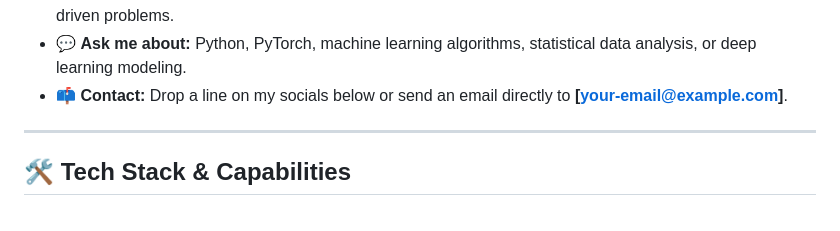
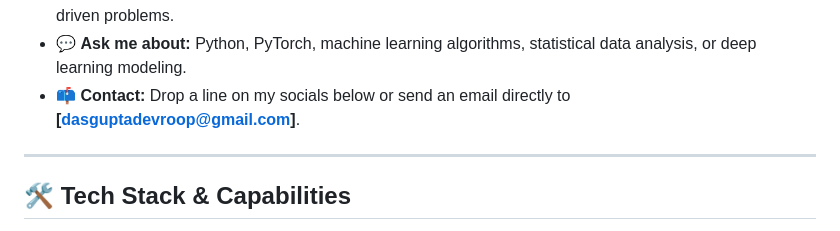
Before and after one commit to Mazinho123/Mazinho123, a Markdown page: README.md, the part around the change. GitHub-like rendering.

```diff
--- a/README.md
+++ b/README.md
@@ -40,7 +40,7 @@ identity:
 - 👋 **Greeting:** Welcome to my digital workspace! I'm a developer focused on designing and implementing intelligent AI/ML systems and extracting data-driven insights.
 - 🎯 **Mission:** To leverage machine learning models and analytical frameworks to solve complex, data-driven problems.
 - 💬 **Ask me about:** Python, PyTorch, machine learning algorithms, statistical data analysis, or deep learning modeling.
-- 📫 **Contact:** Drop a line on my socials below or send an email directly to **[your-email@example.com]**.
+- 📫 **Contact:** Drop a line on my socials below or send an email directly to **[dasguptadevroop@gmail.com]**.
 
 ---
 
```
